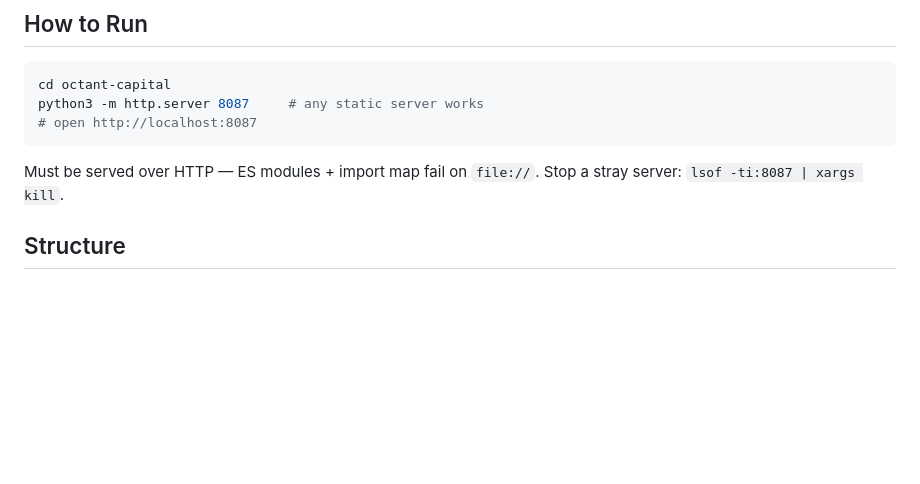
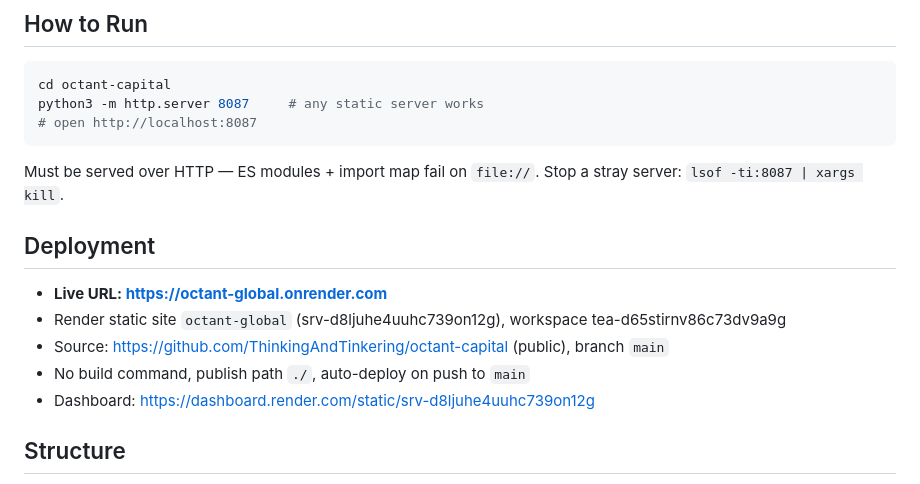
Before and after one commit to ThinkingAndTinkering/octant-capital, a Markdown page: CLAUDE.md, the part around the change. GitHub-like rendering; blank space fills up the shorter version.

Commit message:
Document Render deployment in CLAUDE.md
Co-Authored-By: Claude Fable 5 <noreply@anthropic.com>

````diff
--- a/CLAUDE.md
+++ b/CLAUDE.md
@@ -18,6 +18,13 @@ python3 -m http.server 8087     # any static server works
 ```
 Must be served over HTTP — ES modules + import map fail on `file://`.
 Stop a stray server: `lsof -ti:8087 | xargs kill`.
+
+## Deployment
+- **Live URL: https://octant-global.onrender.com**
+- Render static site `octant-global` (srv-d8ljuhe4uuhc739on12g), workspace tea-d65stirnv86c73dv9a9g
+- Source: https://github.com/ThinkingAndTinkering/octant-capital (public), branch `main`
+- No build command, publish path `./`, auto-deploy on push to `main`
+- Dashboard: https://dashboard.render.com/static/srv-d8ljuhe4uuhc739on12g
 
 ## Structure
 - `index.html` — all markup; import map before module script; GSAP/Lenis as classic scripts at body end (sync, then module `main.js` runs after)
````
